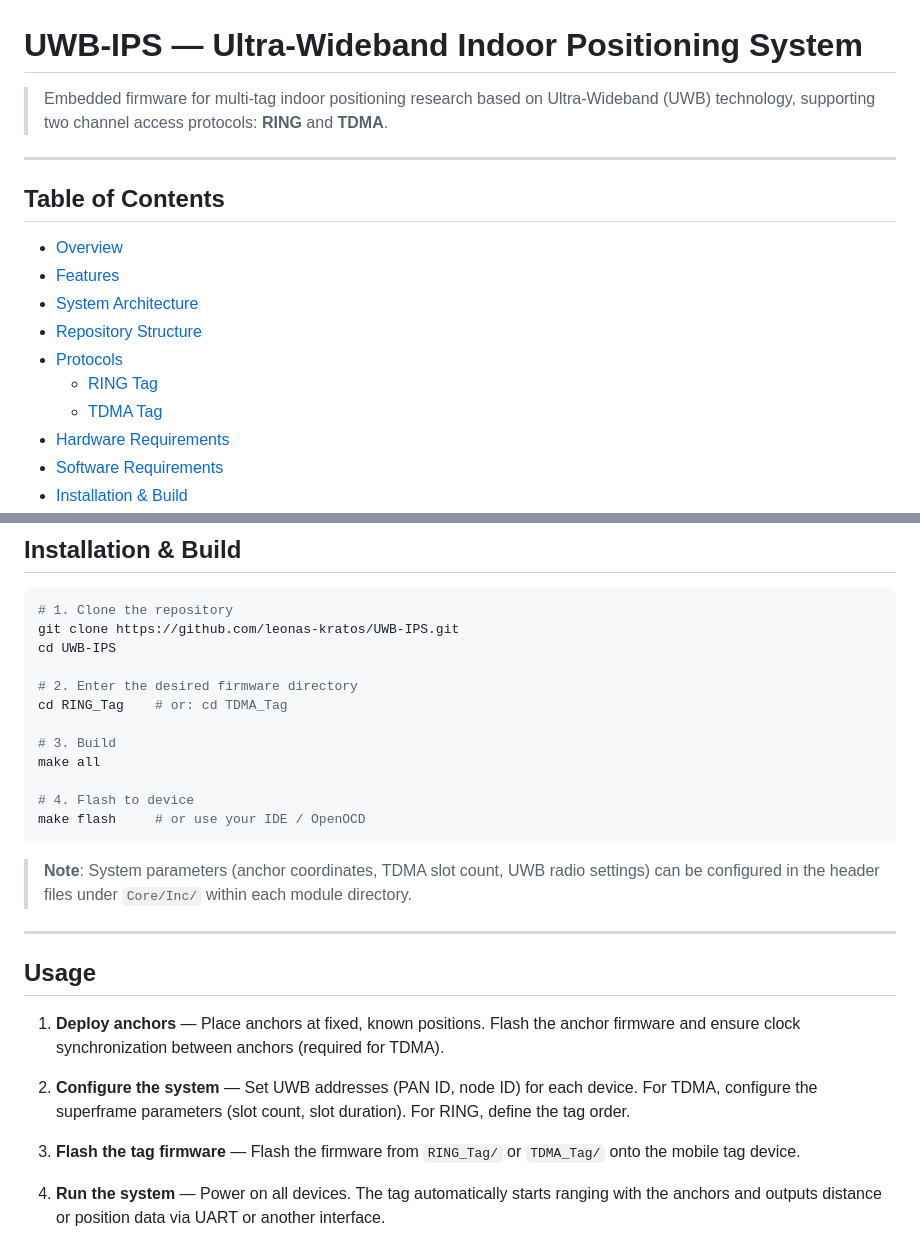
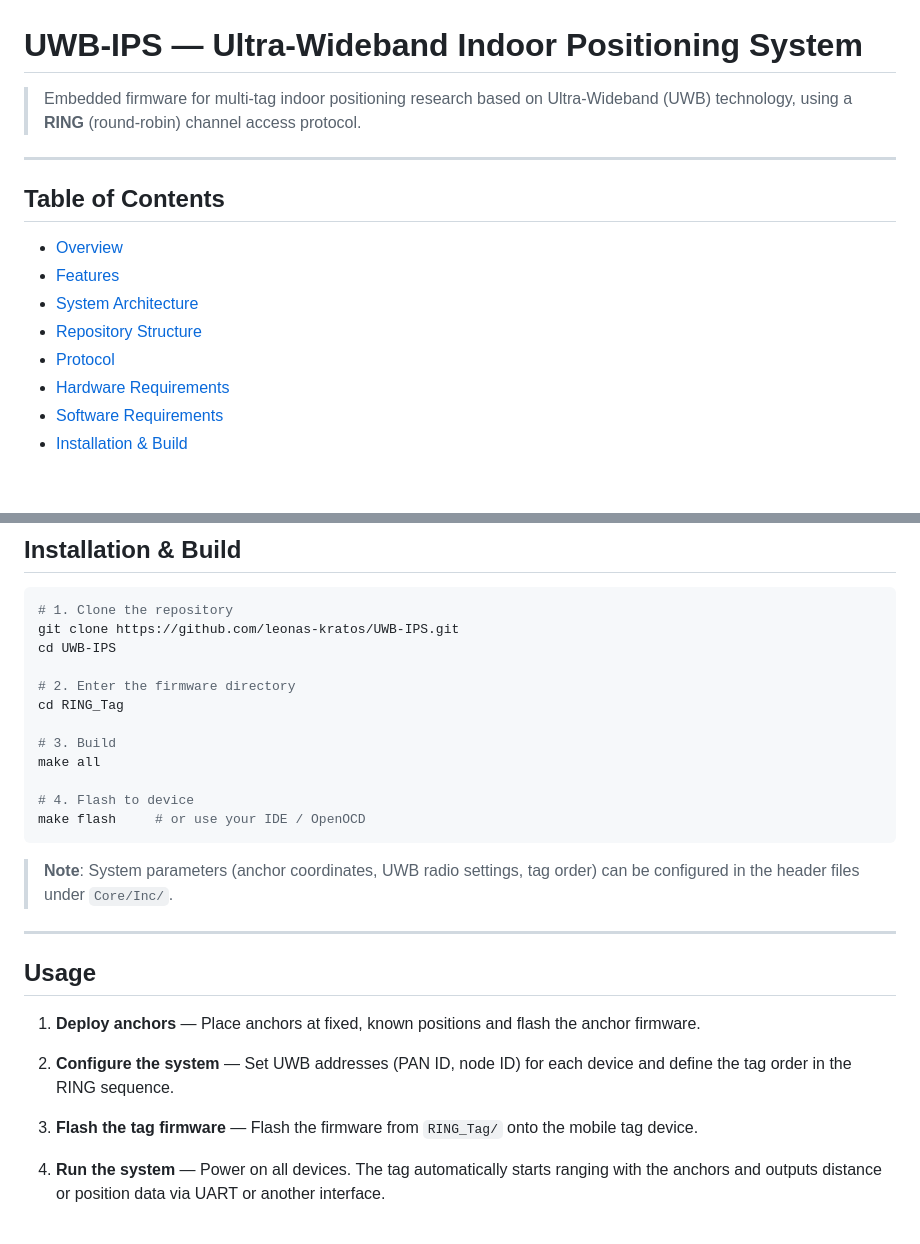
Before and after one commit to leonas-kratos/UWB-IPS, a Markdown page: README.md, 2 parts joined by grey strips. Drawn GitHub-style; blank space fills up the shorter version.

````diff
--- a/README.md
+++ b/README.md
@@ -1,6 +1,6 @@
 # UWB-IPS — Ultra-Wideband Indoor Positioning System
 
-> Embedded firmware for multi-tag indoor positioning research based on Ultra-Wideband (UWB) technology, supporting two channel access protocols: **RING** and **TDMA**.
+> Embedded firmware for multi-tag indoor positioning research based on Ultra-Wideband (UWB) technology, using a **RING** (round-robin) channel access protocol.
 
 ---
 
@@ -10,9 +10,7 @@
 - [Features](#features)
 - [System Architecture](#system-architecture)
 - [Repository Structure](#repository-structure)
-- [Protocols](#protocols)
-  - [RING Tag](#ring-tag)
-  - [TDMA Tag](#tdma-tag)
+- [Protocol](#protocol)
 - [Hardware Requirements](#hardware-requirements)
 - [Software Requirements](#software-requirements)
 - [Installation & Build](#installation--build)
@@ -157,8 +129,8 @@ Superframe (e.g. 1 s, N slots):
 git clone https://github.com/leonas-kratos/UWB-IPS.git
 cd UWB-IPS
 
-# 2. Enter the desired firmware directory
-cd RING_Tag    # or: cd TDMA_Tag
+# 2. Enter the firmware directory
+cd RING_Tag
 
 # 3. Build
 make all
@@ -167,17 +139,17 @@ make all
 make flash     # or use your IDE / OpenOCD
 ```
 
-> **Note**: System parameters (anchor coordinates, TDMA slot count, UWB radio settings) can be configured in the header files under `Core/Inc/` within each module directory.
+> **Note**: System parameters (anchor coordinates, UWB radio settings, tag order) can be configured in the header files under `Core/Inc/`.
 
 ---
 
 ## Usage
 
-1. **Deploy anchors** — Place anchors at fixed, known positions. Flash the anchor firmware and ensure clock synchronization between anchors (required for TDMA).
+1. **Deploy anchors** — Place anchors at fixed, known positions and flash the anchor firmware.
 
-2. **Configure the system** — Set UWB addresses (PAN ID, node ID) for each device. For TDMA, configure the superframe parameters (slot count, slot duration). For RING, define the tag order.
+2. **Configure the system** — Set UWB addresses (PAN ID, node ID) for each device and define the tag order in the RING sequence.
 
-3. **Flash the tag firmware** — Flash the firmware from `RING_Tag/` or `TDMA_Tag/` onto the mobile tag device.
+3. **Flash the tag firmware** — Flash the firmware from `RING_Tag/` onto the mobile tag device.
 
 4. **Run the system** — Power on all devices. The tag automatically starts ranging with the anchors and outputs distance or position data via UART or another interface.
 
````
Also changed, not shown: other parts of README.md (+4 -30 lines).
